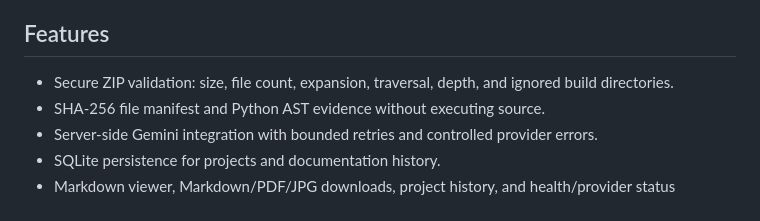
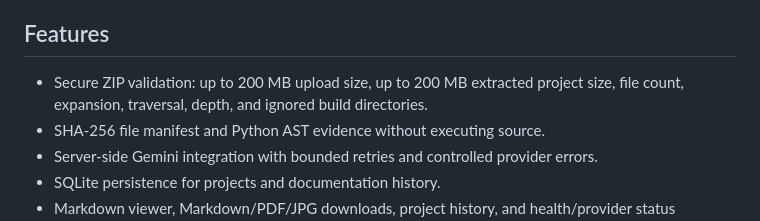
Before and after one commit to saiprashanthkambala-ops/AI-Documentation-Generator, a Markdown page: README.md, the part around the change. Rendered like a GitHub page.

Commit message:
docs: document 200 MB upload limits

```diff
--- a/README.md
+++ b/README.md
@@ -3,7 +3,7 @@
 A FastAPI application that safely ingests a project ZIP, builds a deterministic manifest and Python evidence, and uses Gemini to produce evidence-based Markdown documentation. Uploaded source code is never executed.
 
 ## Features
-- Secure ZIP validation: size, file count, expansion, traversal, depth, and ignored build directories.
+- Secure ZIP validation: up to 200 MB upload size, up to 200 MB extracted project size, file count, expansion, traversal, depth, and ignored build directories.
 - SHA-256 file manifest and Python AST evidence without executing source.
 - Server-side Gemini integration with bounded retries and controlled provider errors.
 - SQLite persistence for projects and documentation history.
```
